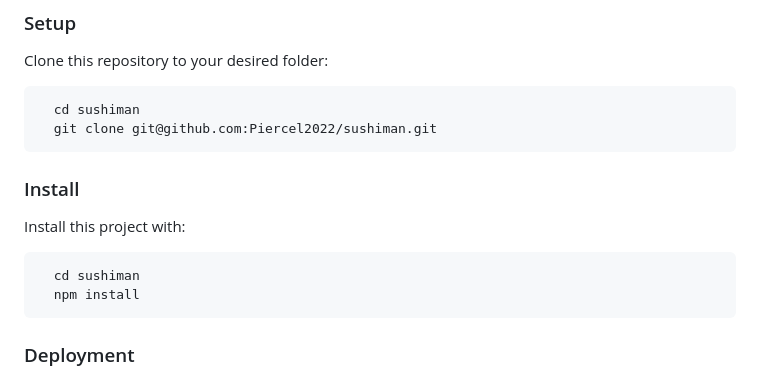
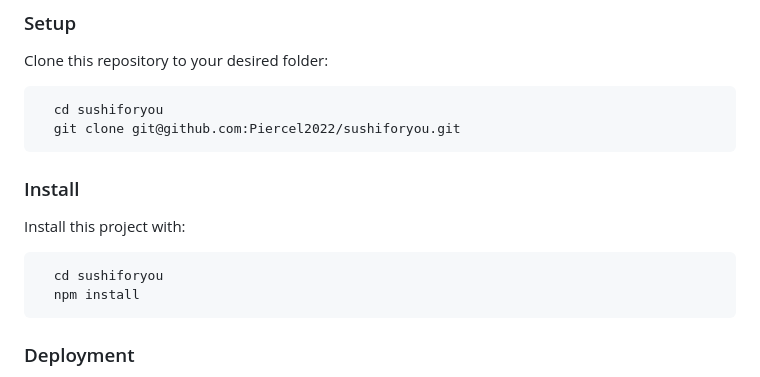
Before and after one commit to Piercel2022/sushiforyou, a Markdown page: README.md, the part around the change. GitHub-like rendering.

````diff
--- a/README.md
+++ b/README.md
@@ -120,8 +120,8 @@ In order to run this project you need:
 Clone this repository to your desired folder:
 
 ```sh
-  cd sushiman
-  git clone git@github.com:Piercel2022/sushiman.git
+  cd sushiforyou
+  git clone git@github.com:Piercel2022/sushiforyou.git
 ```
 
 ### Install
@@ -130,7 +130,7 @@ Install this project with:
 
 
 ```sh
-  cd sushiman
+  cd sushiforyou
   npm install
 ```
 
````
